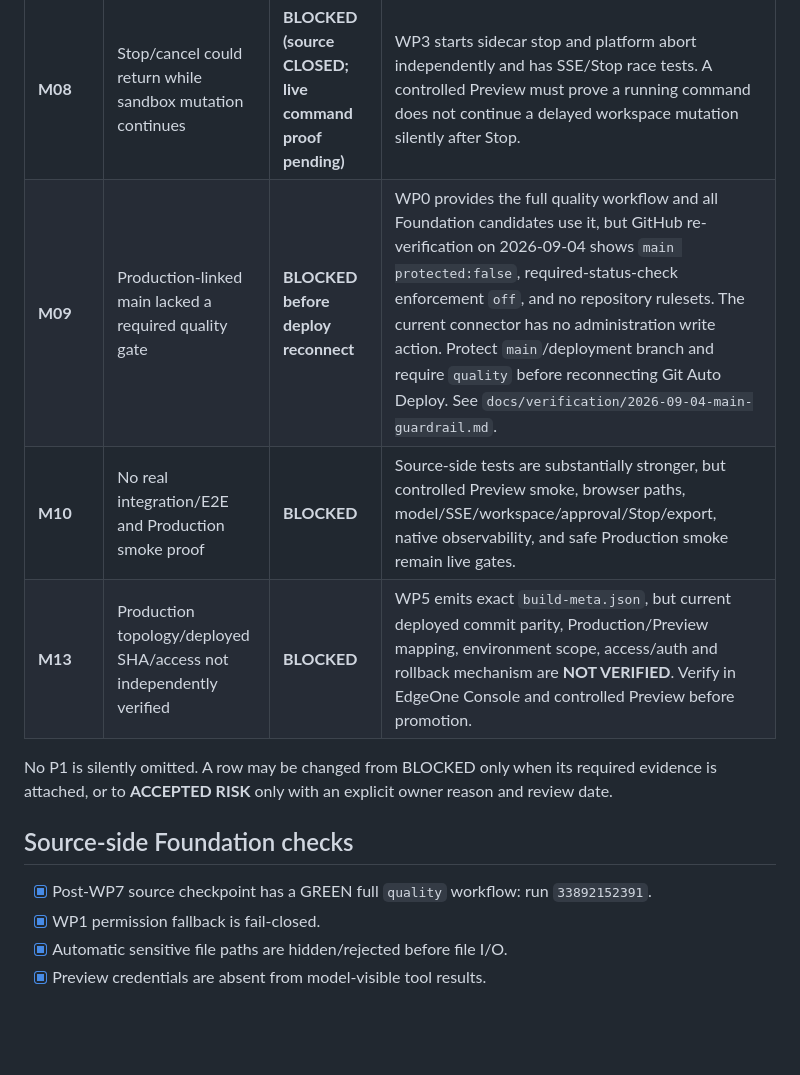
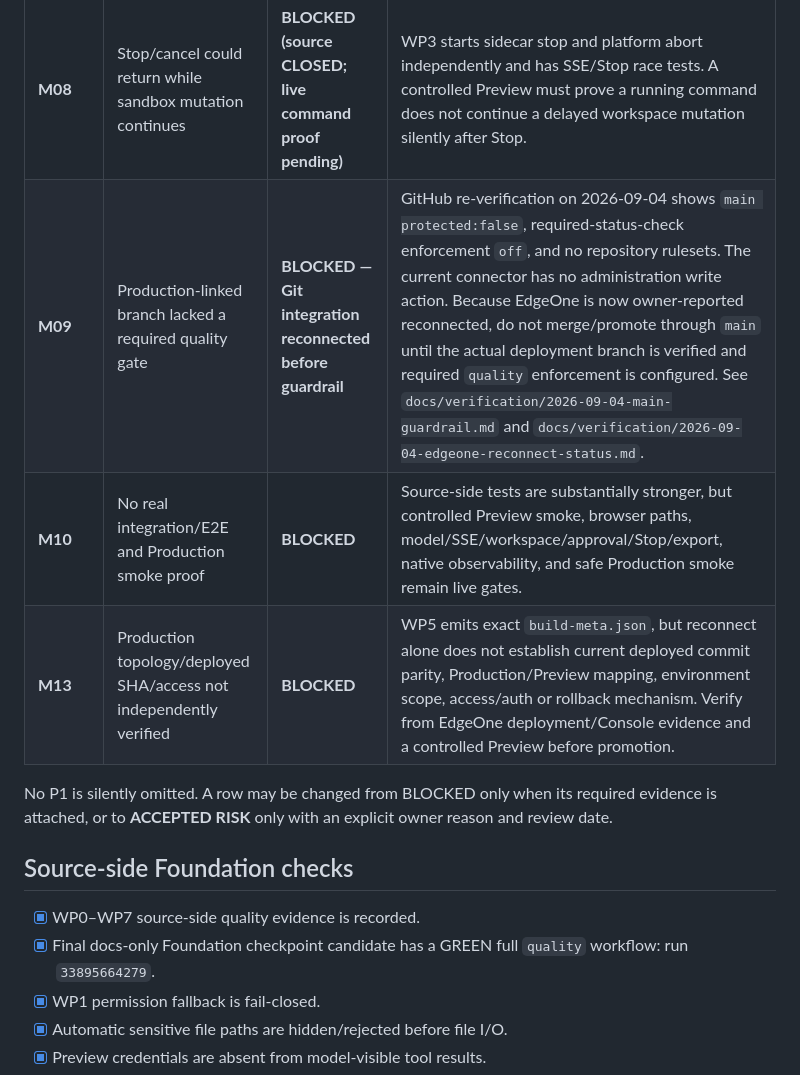
Before and after one commit to thanhhaixn92/PQG-Harness, a Markdown page: docs/release/RELEASE_CHECKLIST.md, the part around one of its changes. Drawn GitHub-style; blank space fills up the shorter version.

```diff
--- a/docs/release/RELEASE_CHECKLIST.md
+++ b/docs/release/RELEASE_CHECKLIST.md
@@ -23,15 +27,16 @@ This checklist separates **source-side closure** from **live EdgeOne release evi
 | **M05** | Preview credential exposed in model-visible query-string URL | **CLOSED** | WP1 returns browser-only same-origin preview access; model-visible tool results do not serialize the sandbox credential. |
 | **M06** | Sidecar lifecycle races/leaks | **CLOSED source-side** | WP3 explicit starting/ready/stopping state, shared startup, bounded retries, idempotent cleanup, active leases, current-context refresh, and streaming lease tests are GREEN. Live lifecycle behavior is covered indirectly by the Preview smoke gate. |
 | **M08** | Stop/cancel could return while sandbox mutation continues | **BLOCKED (source CLOSED; live command proof pending)** | WP3 starts sidecar stop and platform abort independently and has SSE/Stop race tests. A controlled Preview must prove a running command does not continue a delayed workspace mutation silently after Stop. |
-| **M09** | Production-linked main lacked a required quality gate | **BLOCKED before deploy reconnect** | WP0 provides the full quality workflow and all Foundation candidates use it, but GitHub re-verification on 2026-09-04 shows `main protected:false`, required-status-check enforcement `off`, and no repository rulesets. The current connector has no administration write action. Protect `main`/deployment branch and require `quality` before reconnecting Git Auto Deploy. See `docs/verification/2026-09-04-main-guardrail.md`. |
+| **M09** | Production-linked branch lacked a required quality gate | **BLOCKED — Git integration reconnected before guardrail** | GitHub re-verification on 2026-09-04 shows `main protected:false`, required-status-check enforcement `off`, and no repository rulesets. The current connector has no administration write action. Because EdgeOne is now owner-reported reconnected, do not merge/promote through `main` until the actual deployment branch is verified and required `quality` enforcement is configured. See `docs/verification/2026-09-04-main-guardrail.md` and `docs/verification/2026-09-04-edgeone-reconnect-status.md`. |
 | **M10** | No real integration/E2E and Production smoke proof | **BLOCKED** | Source-side tests are substantially stronger, but controlled Preview smoke, browser paths, model/SSE/workspace/approval/Stop/export, native observability, and safe Production smoke remain live gates. |
-| **M13** | Production topology/deployed SHA/access not independently verified | **BLOCKED** | WP5 emits exact `build-meta.json`, but current deployed commit parity, Production/Preview mapping, environment scope, access/auth and rollback mechanism are **NOT VERIFIED**. Verify in EdgeOne Console and controlled Preview before promotion. |
+| **M13** | Production topology/deployed SHA/access not independently verified | **BLOCKED** | WP5 emits exact `build-meta.json`, but reconnect alone does not establish current deployed commit parity, Production/Preview mapping, environment scope, access/auth or rollback mechanism. Verify from EdgeOne deployment/Console evidence and a controlled Preview before promotion. |
 
 No P1 is silently omitted. A row may be changed from BLOCKED only when its required evidence is attached, or to **ACCEPTED RISK** only with an explicit owner reason and review date.
 
 ## Source-side Foundation checks
 
-- [x] Post-WP7 source checkpoint has a GREEN full `quality` workflow: run `33892152391`.
+- [x] WP0–WP7 source-side quality evidence is recorded.
+- [x] Final docs-only Foundation checkpoint candidate has a GREEN full `quality` workflow: run `33895664279`.
 - [x] WP1 permission fallback is fail-closed.
 - [x] Automatic sensitive file paths are hidden/rejected before file I/O.
 - [x] Preview credentials are absent from model-visible tool results.
```
Also changed, not shown: other parts of docs/release/RELEASE_CHECKLIST.md (+27 -19 lines).
